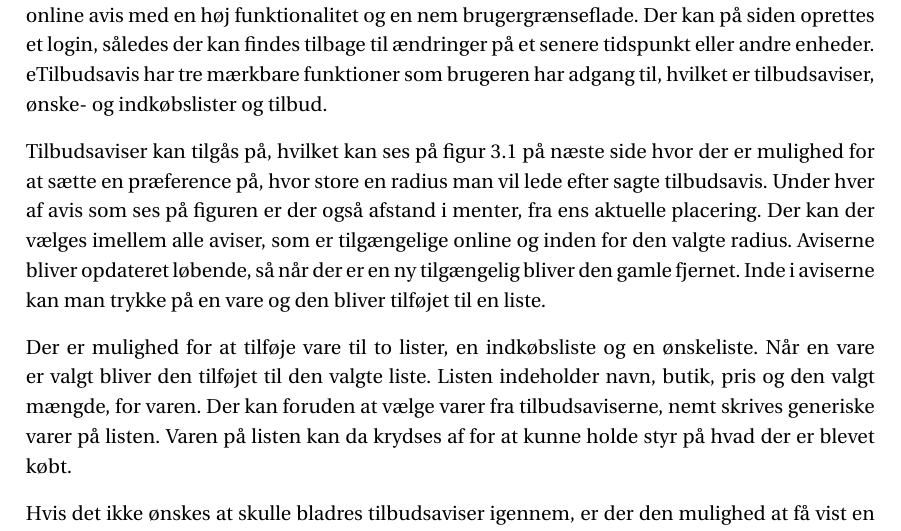
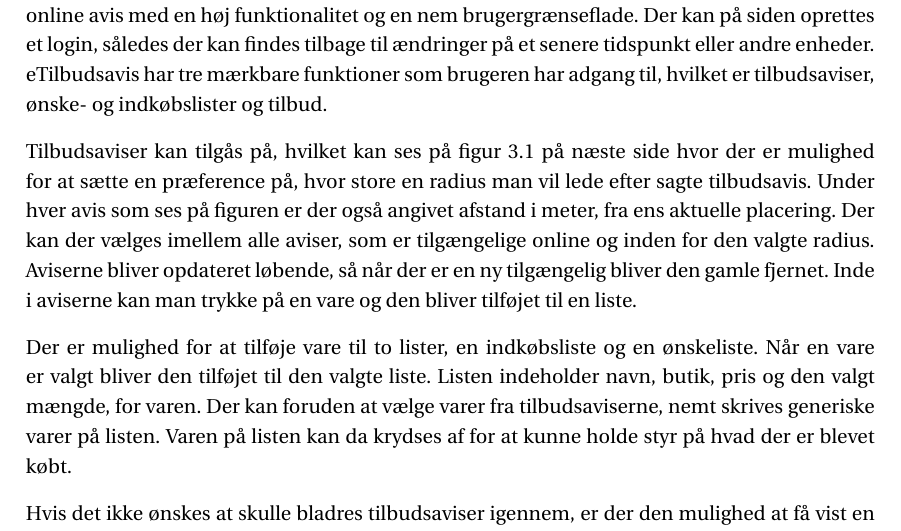
Before and after one commit to SW3-P3/LaTeX, a LaTeX book (master.tex, which reads chapters/StateOfTheArt.tex): part of page 13 of 57, cut so that both start at the same text. Compiled offline with pdfLaTeX; a LaTeX package or settings file that is missing is left out.

Commit message:
State of the art typo fix

```diff
--- a/chapters/StateOfTheArt.tex
+++ b/chapters/StateOfTheArt.tex
@@ -9,7 +9,7 @@
 eTilbudsavis har tre mærkbare funktioner som brugeren har adgang til, hvilket er tilbudsaviser, ønske- og indkøbslister og tilbud.
 
 Tilbudsaviser kan tilgås på, hvilket kan ses på \myref{ss:eTilbudsavis} hvor der er mulighed for at sætte en præference på, hvor store en radius man vil lede efter sagte tilbudsavis.
-Under hver af avis som ses på figuren er der også afstand i menter, fra ens aktuelle placering.
+Under hver avis som ses på figuren er der også angivet afstand i meter, fra ens aktuelle placering.
 Der kan der vælges imellem alle aviser, som er tilgængelige online og inden for den valgte radius.
 Aviserne bliver opdateret løbende, så når der er en ny tilgængelig bliver den gamle fjernet.
 Inde i aviserne kan man trykke på en vare og den bliver tilføjet til en liste.
```
